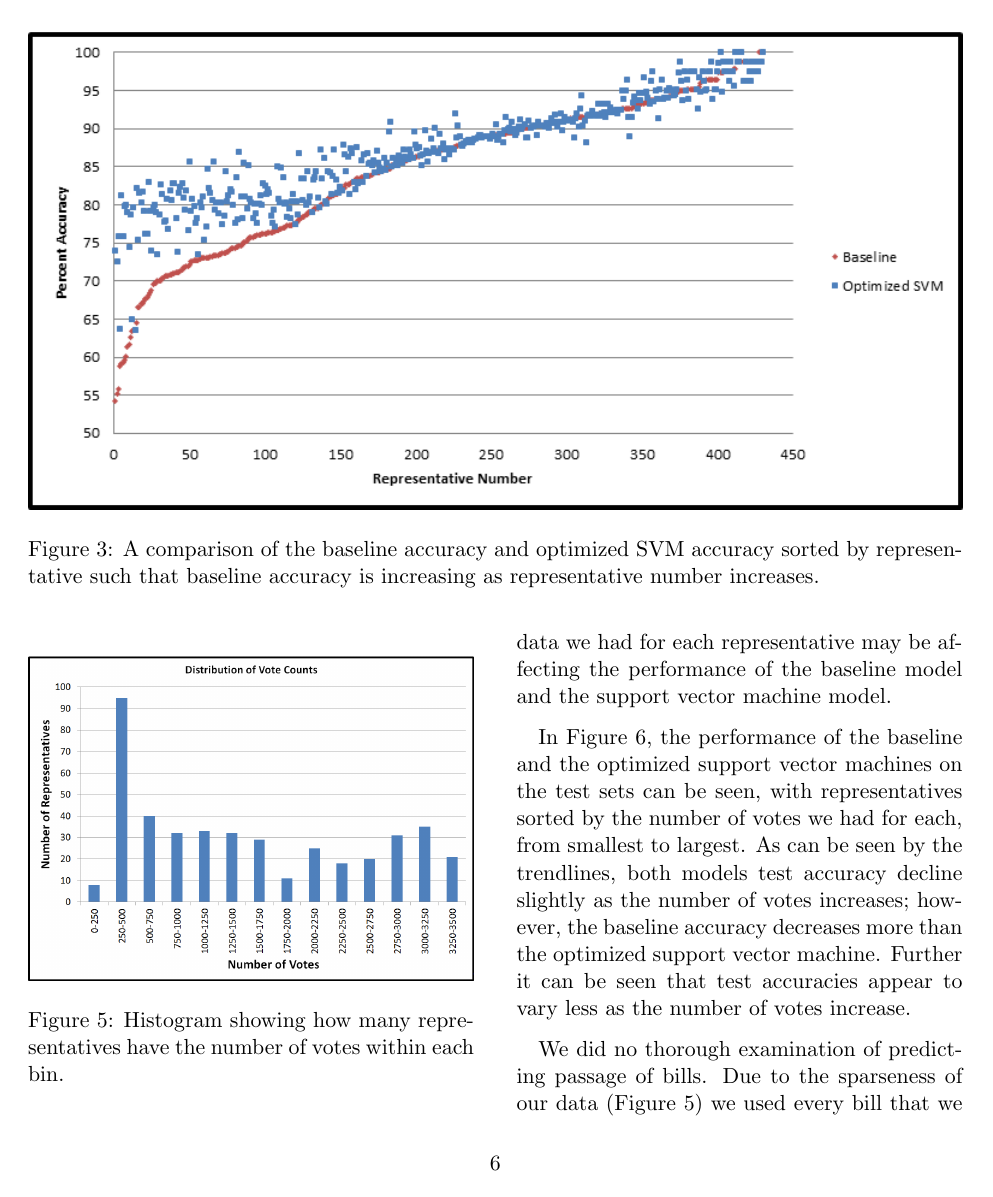
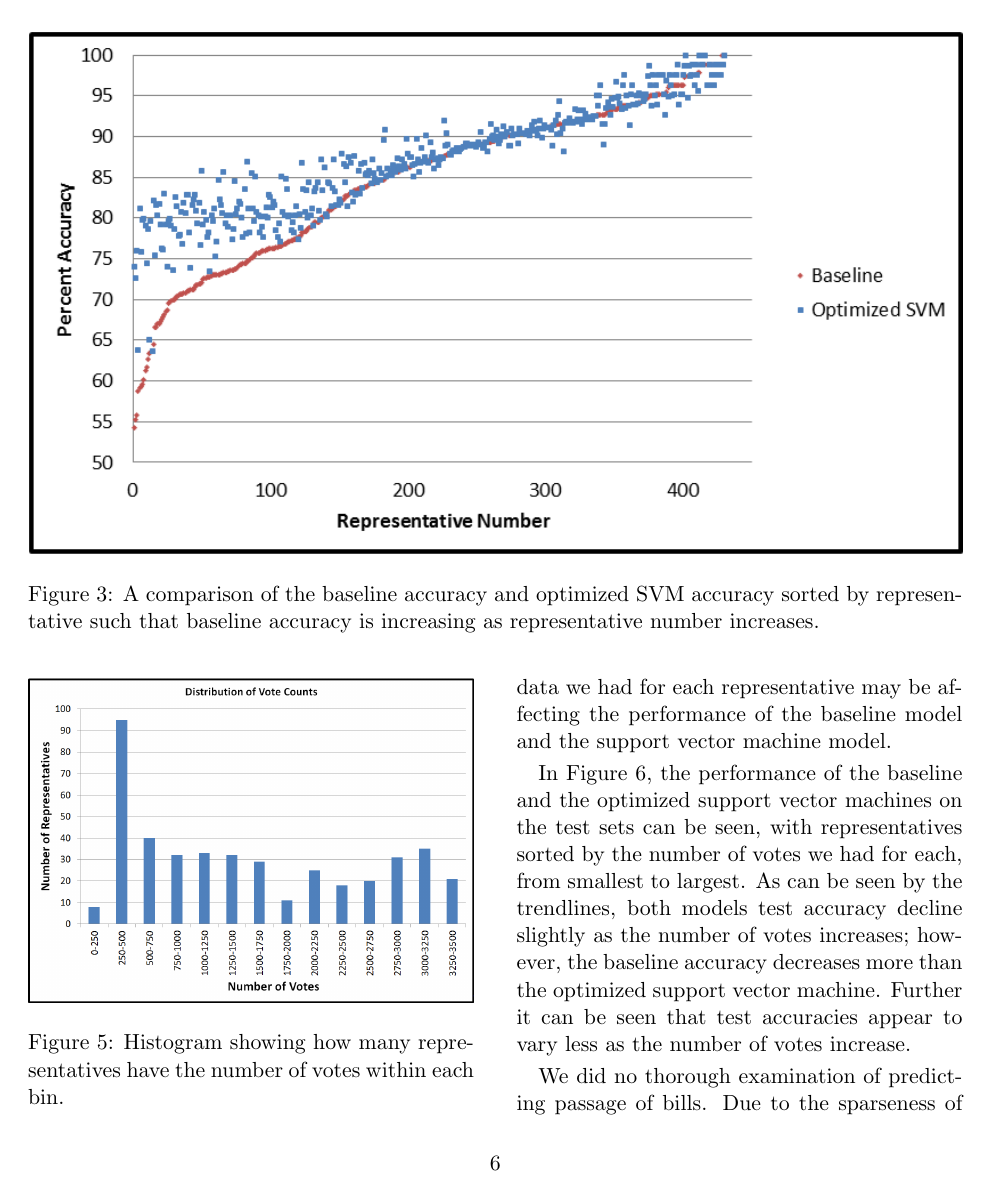
Before and after one commit to Kleptine/MachineLearningFinal, a LaTeX document (Poster/report.tex): page 6 of 9. The pictures show the PDF file Poster/report.pdf that the author committed with the source.

Commit message:
best I can do with the figures

```diff
--- a/Poster/report.tex
+++ b/Poster/report.tex
@@ -90,7 +90,7 @@ To analyze the performance of our support vector machine models we compared them
 
 The results of tuning our support vector machines for each representative indicate that for most representatives a C value of 0.1 is the best. As can be seen in figure 1, the vast majority of optimized C values were 0.1 with small numbers of representatives' optimized C values being 0.05, 0.01, and 0.001.
 
-The average accuracy of the optimized support vector machines on each representative's test set was 84.62\%, while the baseline model had an average accuracy of 80.80\% on those same test sets. Thus the optimized support vector machine had an average accuracy 3.82\% higher than that of the baseline model.
+The average accuracy of the optimized support vector machines on each representative's test set was 84.60\%, while the baseline model had an average accuracy of 80.80\% on those same test sets. Thus the optimized support vector machine had an average accuracy 3.80\% higher than that of the baseline model.
 
 \begin{figure}
 \includegraphics[width=\columnwidth]{pie_chart_1.png}
@@ -100,7 +100,7 @@ The average accuracy of the optimized support vector machines on each representa
 For 355 of the 430 representatives the support vector machine did as well as or better than the baseline. Of those 355 representatives, only eighty five had approximately equal results between the optimized support vector machine and the baseline hypothesis (Figure 2).
 
 \begin{figure*}[t]
-\includegraphics[width=\linewidth]{accuracy_comparison.png}
+\includegraphics[width=\linewidth]{accuracy_comparison2.png}
 \caption{A comparison of the baseline accuracy and optimized SVM accuracy sorted by representative such that baseline accuracy is increasing as representative number increases.}
 \end{figure*}
 
@@ -121,7 +121,7 @@ The results of our statistical analysis of the baseline hypothesis and the optim
 We further examined our results to see how data sparseness could be affecting our results. As can be seen in Figure 5, for nearly a quarter of representatives have fewer than 500 votes each, giving us little data with which to work. Thus we were concerned that the amount of data we had for each representative may be affecting the performance of the baseline model and the support vector machine model.
 
 \begin{figure*}[t]
-\includegraphics[width=\linewidth]{size_accuracy.png}
+\includegraphics[width=\linewidth]{size_accuracy2.png}
 \caption{Comparison of test accuracies between baseline and optimized support vector machine, representatives sorted by number of votes. Linear trendlines included to show trends.}
 \end{figure*}
 
```
Also changed, not shown: Poster/accuracy_comparison2.PNG (added), Poster/report.pdf, Poster/size_accuracy2.PNG (added), 3 other files.
